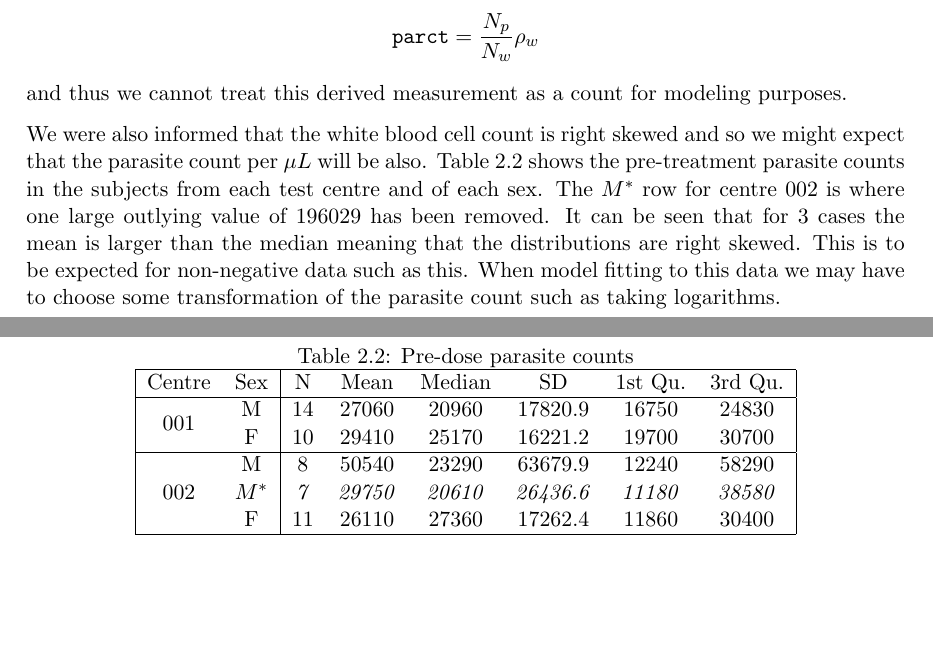
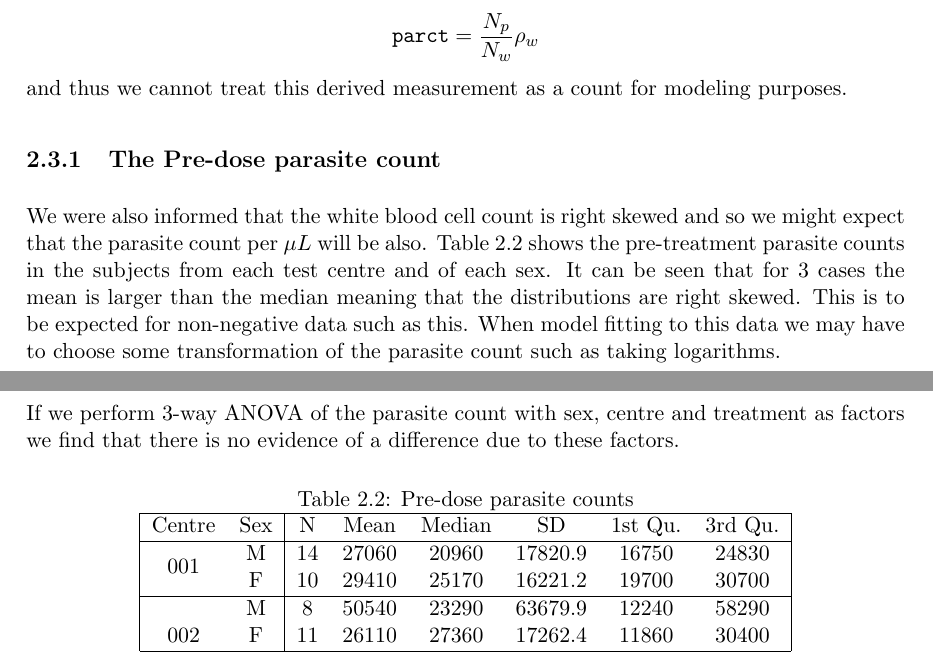
Before and after one commit to nshrine/shefstat, a LaTeX thesis (Dissertation/Dissertation.tex, which reads Dissertation/Data.tex): two parts of pages 11 and 12 of 25, joined at a grey line, cut so that both start at the same text, the shorter picture padded with empty space. Compiled offline with LaTeX, dvips and Ghostscript.

```diff
--- a/Dissertation/Data.tex
+++ b/Dissertation/Data.tex
@@ -71,8 +71,10 @@
 Accordingly the number of parasites in a $\mu L$ of blood (\texttt{parct}) is given by:
 $$\mathtt{parct}=\frac{N_p}{N_w}\rho_w$$
 and thus we cannot treat this derived measurement as a count for modeling purposes.
+\subsection{The Pre-dose parasite count}
+We were also informed that the white blood cell count is right skewed and so we might expect that the parasite count per $\mu L$ will be also. Table \ref{predose} shows the pre-treatment parasite counts in the subjects from each test centre and of each sex. It can be seen that for 3 cases the mean is larger than the median meaning that the distributions are right skewed. This is to be expected for non-negative data such as this. When model fitting to this data we may have to choose some transformation of the parasite count such as taking logarithms.
 
-We were also informed that the white blood cell count is right skewed and so we might expect that the parasite count per $\mu L$ will be also. Table \ref{predose} shows the pre-treatment parasite counts in the subjects from each test centre and of each sex. The $M^*$ row for centre 002 is where one large outlying value of 196029 has been removed. It can be seen that for 3 cases the mean is larger than the median meaning that the distributions are right skewed. This is to be expected for non-negative data such as this. When model fitting to this data we may have to choose some transformation of the parasite count such as taking logarithms.
+If we perform 3-way ANOVA of the parasite count with sex, centre and treatment as factors we find that there is no evidence of a difference due to these factors.
 \begin{table}[h]
 \centering
 \caption{Pre-dose parasite counts}\label{predose}
@@ -82,7 +84,7 @@
 \multirow{2}{*}{001}&M&14&27060&20960&17820.9&16750&24830\\
 &F&10&29410&25170&16221.2&19700&30700\\\hline
 \multirow{3}{*}{002}&M&8&50540&23290&63679.9&12240&58290\\
-&$M^*$&\textit{7}&\textit{29750}&\textit{20610}&\textit{26436.6}&\textit{11180}&\textit{38580}\\
+%&$M^*$&\textit{7}&\textit{29750}&\textit{20610}&\textit{26436.6}&\textit{11180}&\textit{38580}\\
 &F&11&26110&27360&17262.4&11860&30400\\\hline
 \end{tabular}
 \end{table}
```
Also changed, not shown: Dissertation/Data.tex (2 more changed lines), 1 other file.
